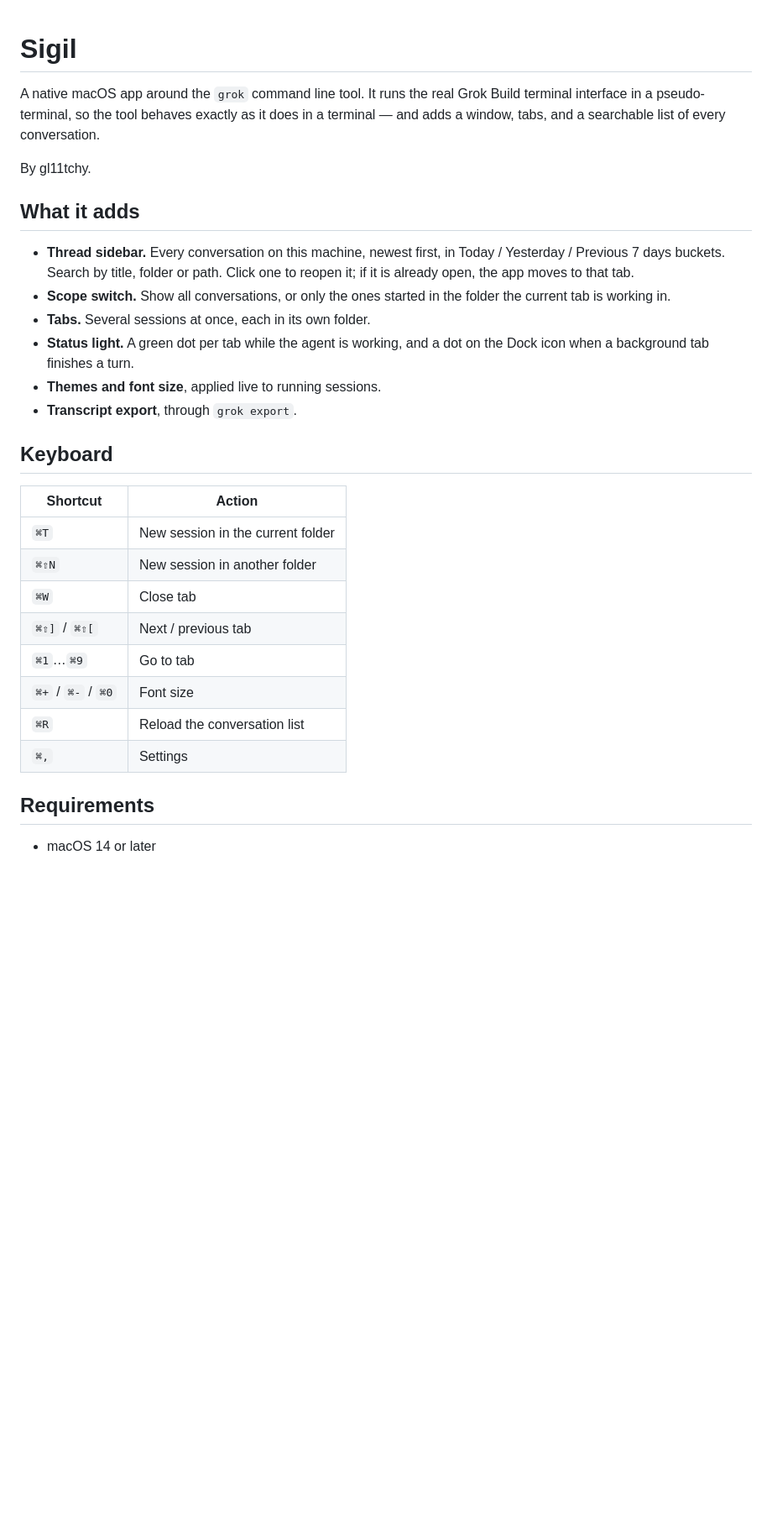
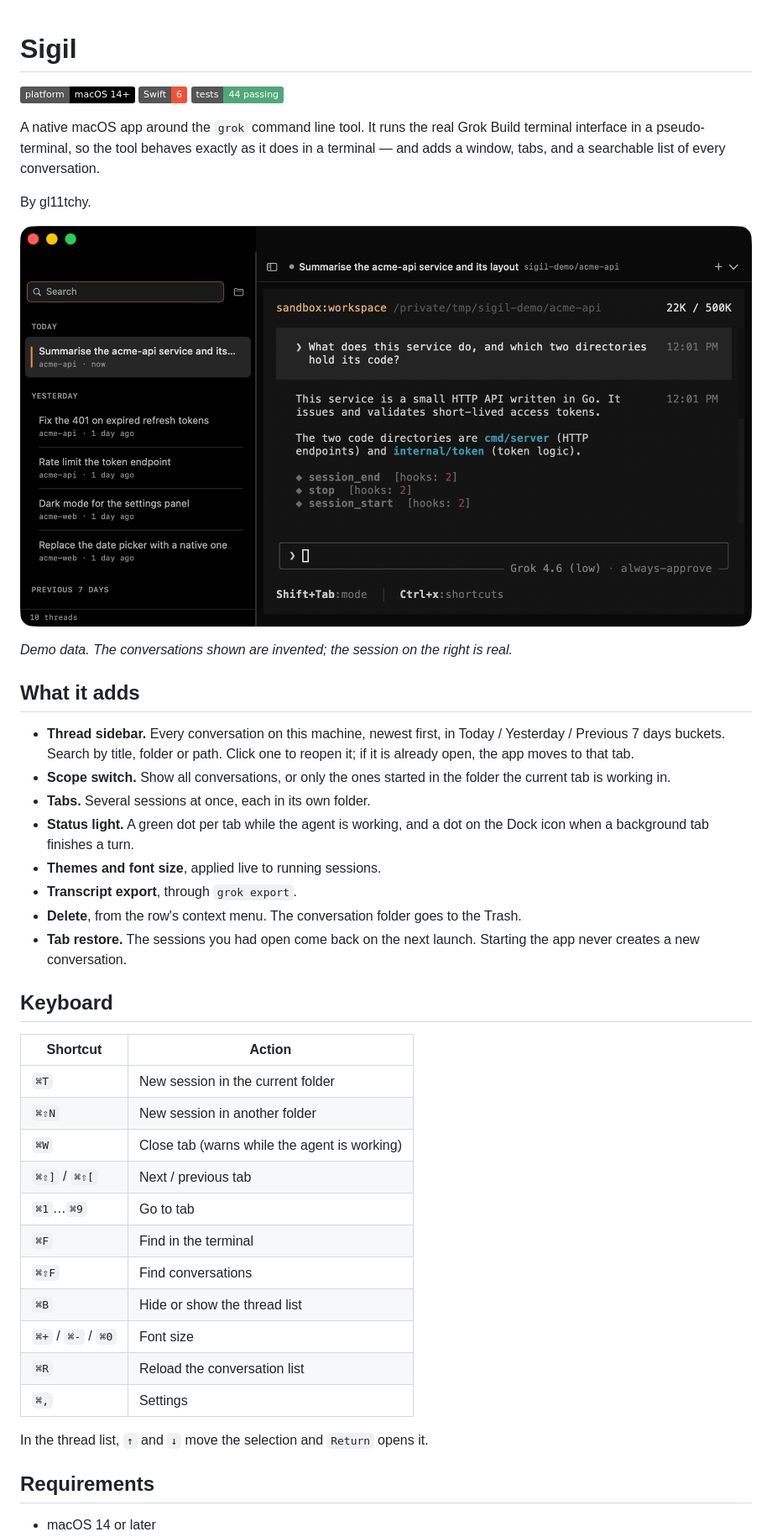
Before and after one commit to gl11tchy/sigil, a Markdown page: README.md, the part around the change. Shown at 84% size. Drawn GitHub-style; pictures changed too: docs/screenshot.png (added); badges without logos; blank space fills up the shorter version.

Commit message:
docs: add badges and a screenshot to the README
The screenshot runs the app against a throwaway grok home with invented
conversations, so no real project name, path, or transcript appears. The
keyboard table now lists the find, sidebar, and navigation shortcuts.

Co-Authored-By: Claude Opus 5 <noreply@anthropic.com>

```diff
--- a/README.md
+++ b/README.md
@@ -1,10 +1,18 @@
 # Sigil
+
+![Platform](https://img.shields.io/badge/platform-macOS%2014%2B-000000)
+![Swift](https://img.shields.io/badge/Swift-6-F05138)
+![Tests](https://img.shields.io/badge/tests-44%20passing-4FA87A)
 
 A native macOS app around the `grok` command line tool. It runs the real Grok Build
 terminal interface in a pseudo-terminal, so the tool behaves exactly as it does in a
 terminal — and adds a window, tabs, and a searchable list of every conversation.
 
 By gl11tchy.
+
+![Sigil, showing the thread list beside a running session](docs/screenshot.png)
+
+*Demo data. The conversations shown are invented; the session on the right is real.*
 
 ## What it adds
 
@@ -18,6 +26,9 @@ By gl11tchy.
   Dock icon when a background tab finishes a turn.
 - **Themes and font size**, applied live to running sessions.
 - **Transcript export**, through `grok export`.
+- **Delete**, from the row's context menu. The conversation folder goes to the Trash.
+- **Tab restore.** The sessions you had open come back on the next launch. Starting the
+  app never creates a new conversation.
 
 ## Keyboard
 
@@ -25,12 +36,17 @@ By gl11tchy.
 | --- | --- |
 | `⌘T` | New session in the current folder |
 | `⌘⇧N` | New session in another folder |
-| `⌘W` | Close tab |
+| `⌘W` | Close tab (warns while the agent is working) |
 | `⌘⇧]` / `⌘⇧[` | Next / previous tab |
 | `⌘1`…`⌘9` | Go to tab |
+| `⌘F` | Find in the terminal |
+| `⌘⇧F` | Find conversations |
+| `⌘B` | Hide or show the thread list |
 | `⌘+` / `⌘-` / `⌘0` | Font size |
 | `⌘R` | Reload the conversation list |
 | `⌘,` | Settings |
+
+In the thread list, `↑` and `↓` move the selection and `Return` opens it.
 
 ## Requirements
 
```
